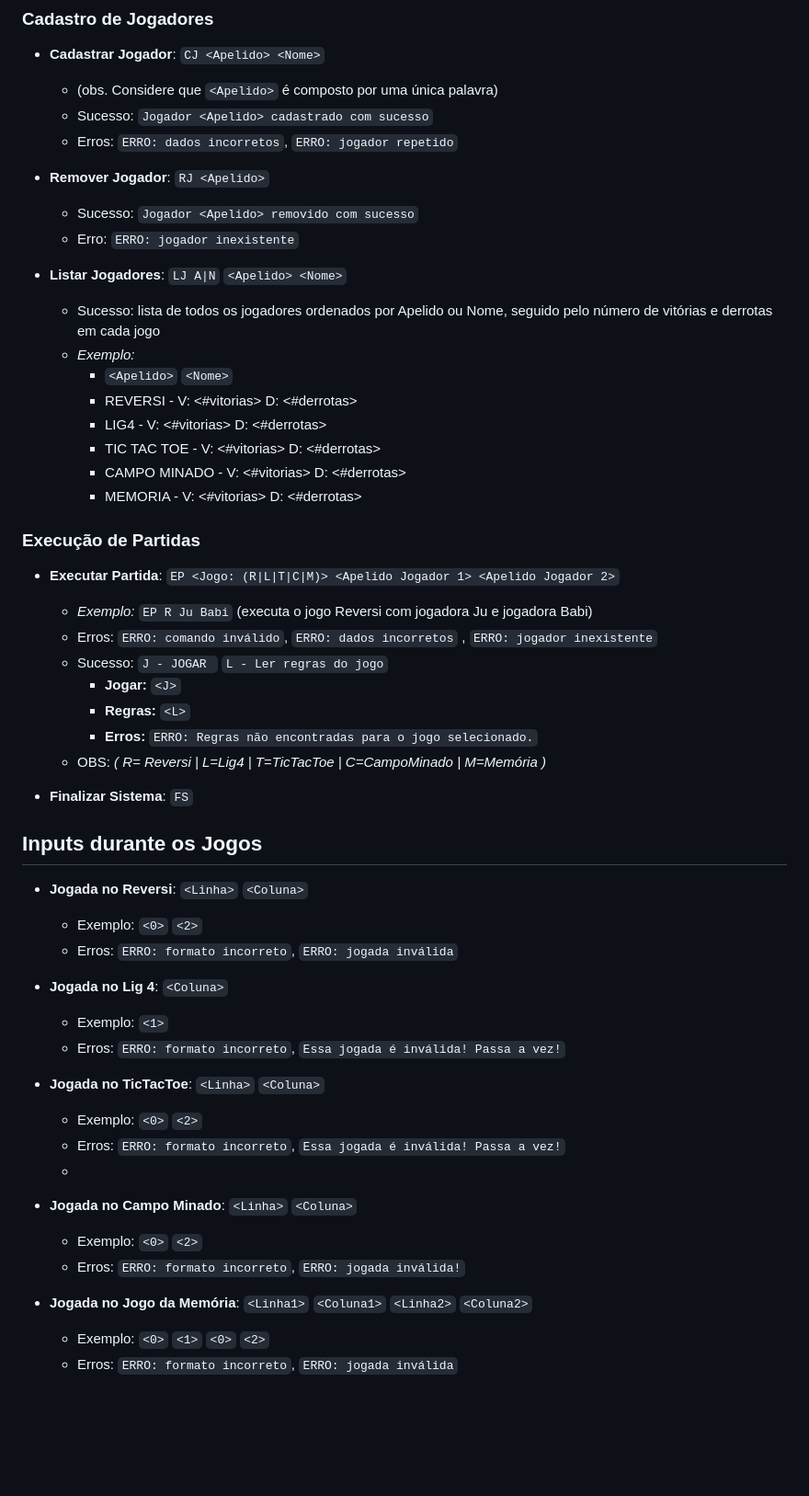
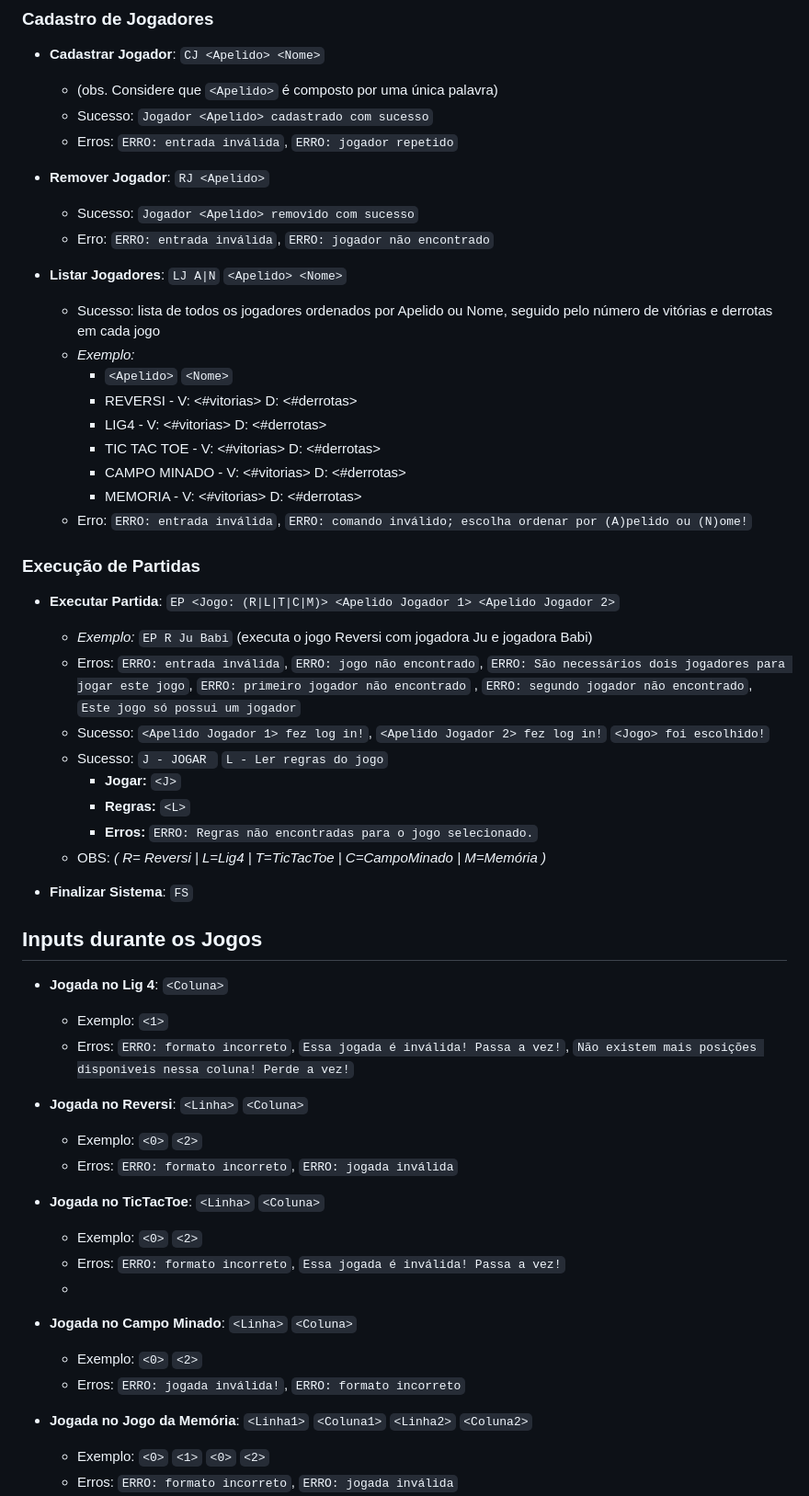
Before and after one commit to jufernandino/Jogos-de-Tabuleiro, a Markdown page: README.md, the part around one of its changes. Shown at 92% size. Rendered like a GitHub page; blank space fills up the shorter version.

```diff
--- a/README.md
+++ b/README.md
@@ -70,11 +133,11 @@ Os inputs foram os estabelecidos pelo enunciado, com as entradas e as eventuais
 - **Cadastrar Jogador**: `CJ <Apelido> <Nome>`
   - (obs. Considere que `<Apelido>` é composto por uma única palavra)
   - Sucesso: `Jogador <Apelido> cadastrado com sucesso`
-  - Erros: `ERRO: dados incorretos`, `ERRO: jogador repetido`
+  - Erros: `ERRO: entrada inválida`, `ERRO: jogador repetido`
 
 - **Remover Jogador**: `RJ <Apelido>`
   - Sucesso: `Jogador <Apelido> removido com sucesso`
-  - Erro: `ERRO: jogador inexistente`
+  - Erro: `ERRO: entrada inválida`, `ERRO: jogador não encontrado`
 
 - **Listar Jogadores**:  `LJ A|N` `<Apelido> <Nome>`
   - Sucesso: lista de todos os jogadores ordenados por Apelido ou Nome, seguido pelo número de vitórias e derrotas em cada jogo
@@ -85,11 +148,13 @@ Os inputs foram os estabelecidos pelo enunciado, com as entradas e as eventuais
     - TIC TAC TOE - V: <#vitorias> D: <#derrotas>
     - CAMPO MINADO - V: <#vitorias> D: <#derrotas>
     - MEMORIA - V: <#vitorias> D: <#derrotas>
+  - Erro: `ERRO: entrada inválida`, `ERRO: comando inválido; escolha ordenar por (A)pelido ou (N)ome!`
 
 ### Execução de Partidas
 - **Executar Partida**: `EP <Jogo: (R|L|T|C|M)> <Apelido Jogador 1> <Apelido Jogador 2>`
    - *Exemplo:* `EP R Ju Babi` (executa o jogo Reversi com jogadora Ju e jogadora Babi)
-   - Erros: `ERRO: comando inválido`, `ERRO: dados incorretos` , `ERRO: jogador inexistente`
+   - Erros:  `ERRO: entrada inválida`, `ERRO: jogo não encontrado`, `ERRO: São necessários dois jogadores para jogar este jogo`, `ERRO: primeiro jogador não encontrado` , `ERRO: segundo jogador não encontrado`, `Este jogo só possui um jogador`
+   - Sucesso: `<Apelido Jogador 1> fez log in!`, `<Apelido Jogador 2> fez log in!` `<Jogo> foi escolhido!`
    - Sucesso: `J - JOGAR ` `L - Ler regras do jogo`
       - **Jogar:** `<J>`
       - **Regras:** `<L>`
@@ -99,13 +164,13 @@ Os inputs foram os estabelecidos pelo enunciado, com as entradas e as eventuais
 - **Finalizar Sistema**: `FS`
 
 ## Inputs durante os Jogos
+- **Jogada no Lig 4**: `<Coluna>`
+  - Exemplo: `<1>`
+  - Erros: `ERRO: formato incorreto`, `Essa jogada é inválida! Passa a vez!`, `Não existem mais posições disponiveis nessa coluna! Perde a vez!`
+
 - **Jogada no Reversi**: `<Linha>` `<Coluna>`
   - Exemplo: `<0>` `<2>`
   - Erros: `ERRO: formato incorreto`, `ERRO: jogada inválida`
-
-- **Jogada no Lig 4**: `<Coluna>`
-  - Exemplo: `<1>`
-  - Erros: `ERRO: formato incorreto`, `Essa jogada é inválida! Passa a vez!`
 
 - **Jogada no TicTacToe**: `<Linha>` `<Coluna>`
   - Exemplo: `<0>` `<2>`
@@ -113,7 +178,7 @@ Os inputs foram os estabelecidos pelo enunciado, com as entradas e as eventuais
   -
 - **Jogada no Campo Minado**: `<Linha>` `<Coluna>`
   - Exemplo: `<0>` `<2>`
-  - Erros: `ERRO: formato incorreto`, `ERRO: jogada inválida!`
+  - Erros: `ERRO: jogada inválida!`,  `ERRO: formato incorreto`
 
 - **Jogada no Jogo da Memória**: `<Linha1>` `<Coluna1>` `<Linha2>` `<Coluna2>`
   - Exemplo: `<0>` `<1>` `<0>` `<2>`
```
Also changed, not shown: other parts of README.md (+88 -17 lines).
